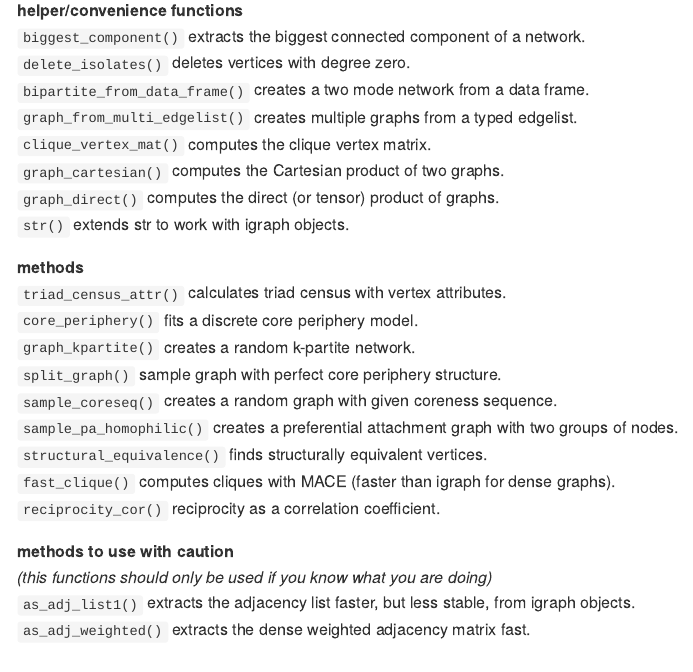
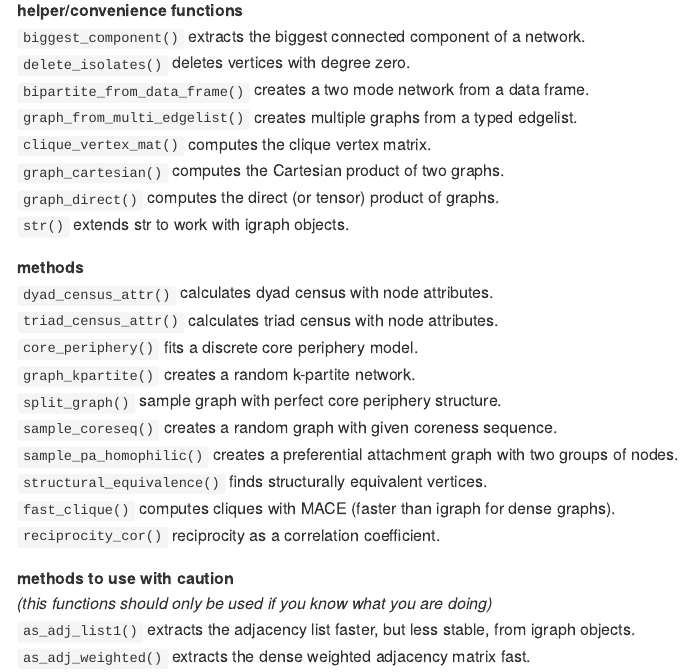
Before and after one commit to schochastics/netUtils, an R Markdown document (README.Rmd): the page in a window 1100 px wide, from 490 px down. The pictures show the output file README.md that the author committed with the source, drawn offline in the style of GitHub; badge pictures from the web are left out.

Commit message:
added dyad census

```diff
--- a/README.Rmd
+++ b/README.Rmd
@@ -45,7 +45,8 @@ most functions only support igraph objects
 `str()` extends str to work with igraph objects.
 
 **methods**
-`triad_census_attr()` calculates triad census with vertex attributes.
+`dyad_census_attr()` calculates dyad census with node attributes.
+`triad_census_attr()` calculates triad census with node attributes.
 `core_periphery()` fits a discrete core periphery model.
 `graph_kpartite()` creates a random k-partite network.
 `split_graph()` sample graph with perfect core periphery structure.
```
Also changed, not shown: README.md.
